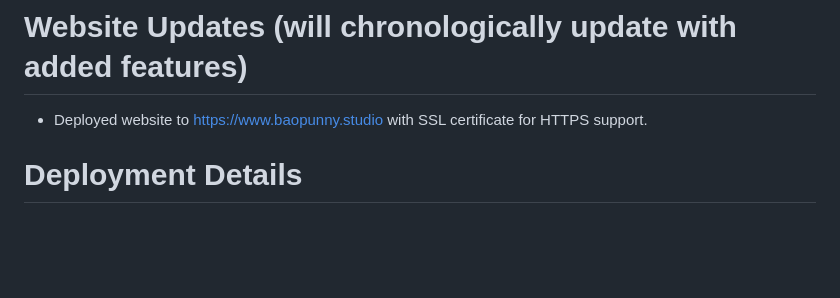
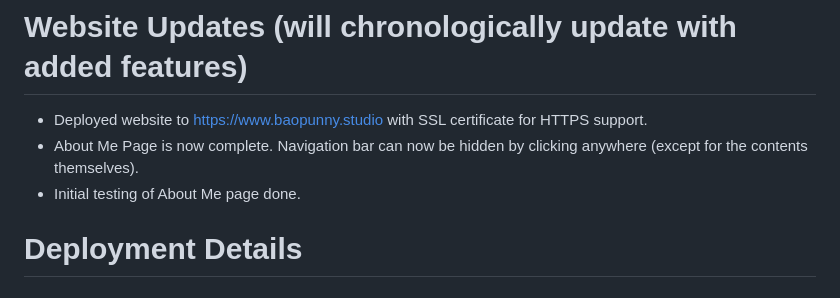
Before and after one commit to BaoPun/BaoPun-Website, a Markdown page: README.md, the part around the change. Rendered like a GitHub page; blank space fills up the shorter version.

Commit message:
Updated readme with details from this branch (aboutPage)

```diff
--- a/README.md
+++ b/README.md
@@ -13,6 +13,8 @@ This repository contains all the source code for my website.  [Click here](https
 
 # Website Updates (will chronologically update with added features)
 - Deployed website to https://www.baopunny.studio with SSL certificate for HTTPS support.
+- About Me Page is now complete.  Navigation bar can now be hidden by clicking anywhere (except for the contents themselves).
+- Initial testing of About Me page done.
 
 # Deployment Details
 ### Frameworks
```
